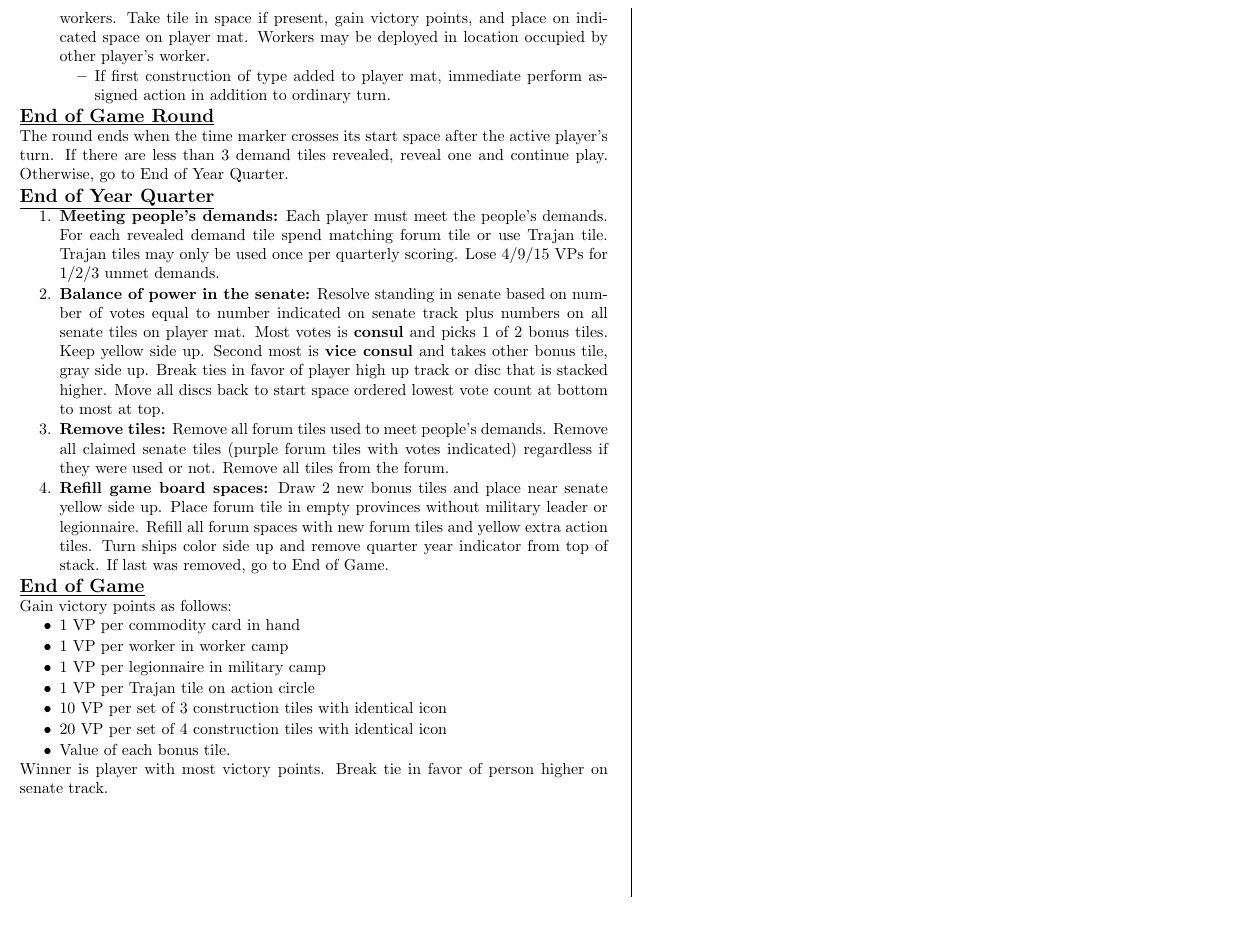
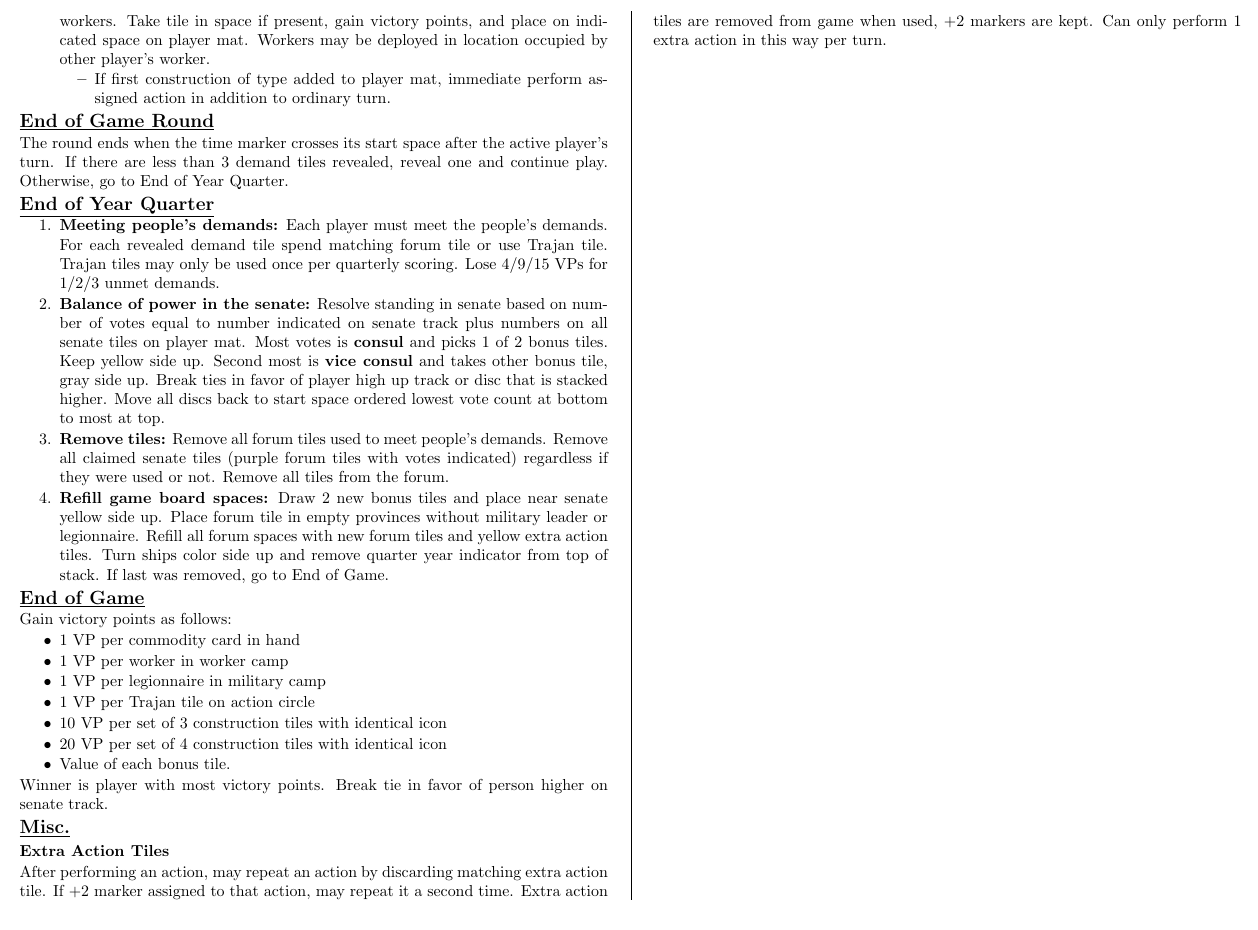
Before and after one commit to MJJoyce/GameSummarySheets, a LaTeX document (Trajan/Trajan.tex): part of page 2 of 2, cut so that both start at the same text. Compiled offline with pdfLaTeX.

Commit message:
Trajan update with extra action tile info

```diff
--- a/Trajan/Trajan.tex
+++ b/Trajan/Trajan.tex
@@ -190,5 +190,9 @@
 
 Winner is player with most victory points. Break tie in favor of person higher on senate track.
 
+\section*{Misc.}
+\subsection*{Extra Action Tiles}
+After performing an action, may repeat an action by discarding matching extra action tile. If +2 marker assigned to that action, may repeat it a second time. Extra action tiles are removed from game when used, +2 markers are kept. Can only perform 1 extra action in this way per turn.
+
 \end{multicols*}
 \end{document}
```
Also changed, not shown: Trajan/Trajan.pdf.
